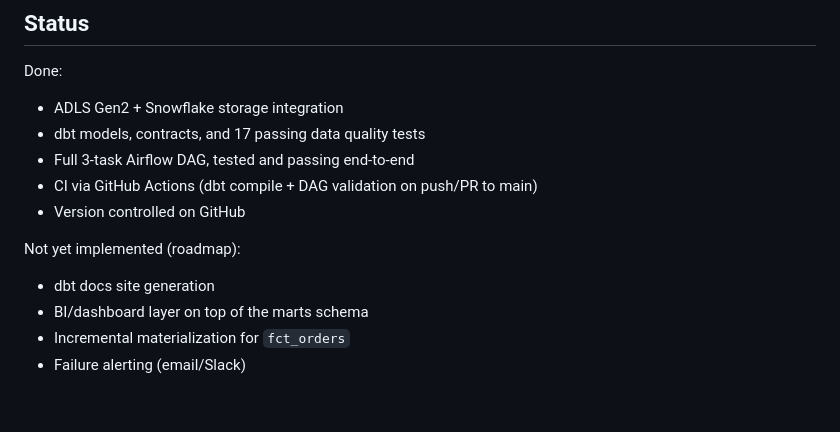
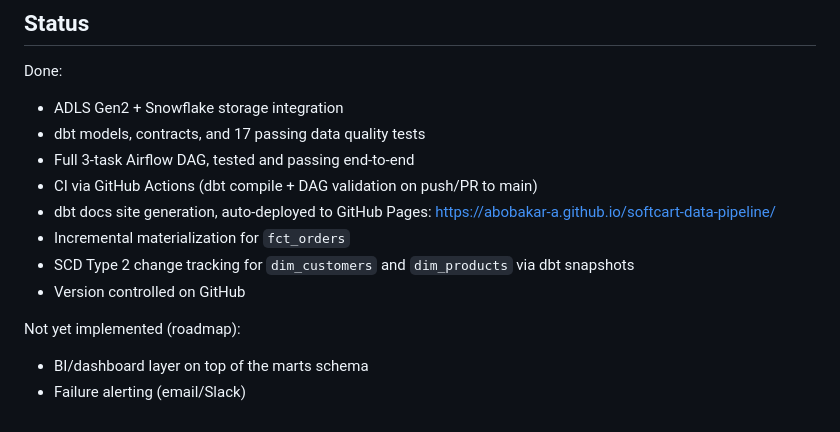
Before and after one commit to Abobakar-A/softcart-data-pipeline, a Markdown page: README.md, the part around the change. Drawn GitHub-style.

Commit message:
feat: add SCD Type 2 snapshots; update README status and docs

```diff
--- a/README.md
+++ b/README.md
@@ -179,10 +179,11 @@ Done:
 - dbt models, contracts, and 17 passing data quality tests
 - Full 3-task Airflow DAG, tested and passing end-to-end
 - CI via GitHub Actions (dbt compile + DAG validation on push/PR to main)
+- dbt docs site generation, auto-deployed to GitHub Pages: https://abobakar-a.github.io/softcart-data-pipeline/
+- Incremental materialization for `fct_orders`
+- SCD Type 2 change tracking for `dim_customers` and `dim_products` via dbt snapshots
 - Version controlled on GitHub
 
 Not yet implemented (roadmap):
-- dbt docs site generation
 - BI/dashboard layer on top of the marts schema
-- Incremental materialization for `fct_orders`
 - Failure alerting (email/Slack)
```
